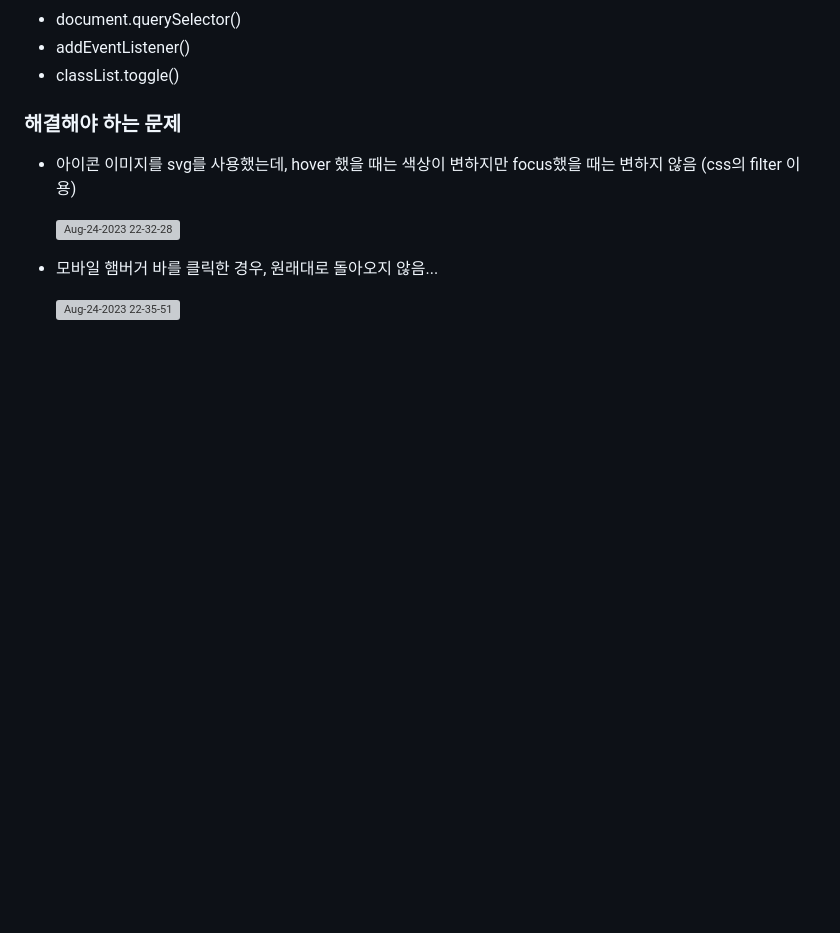
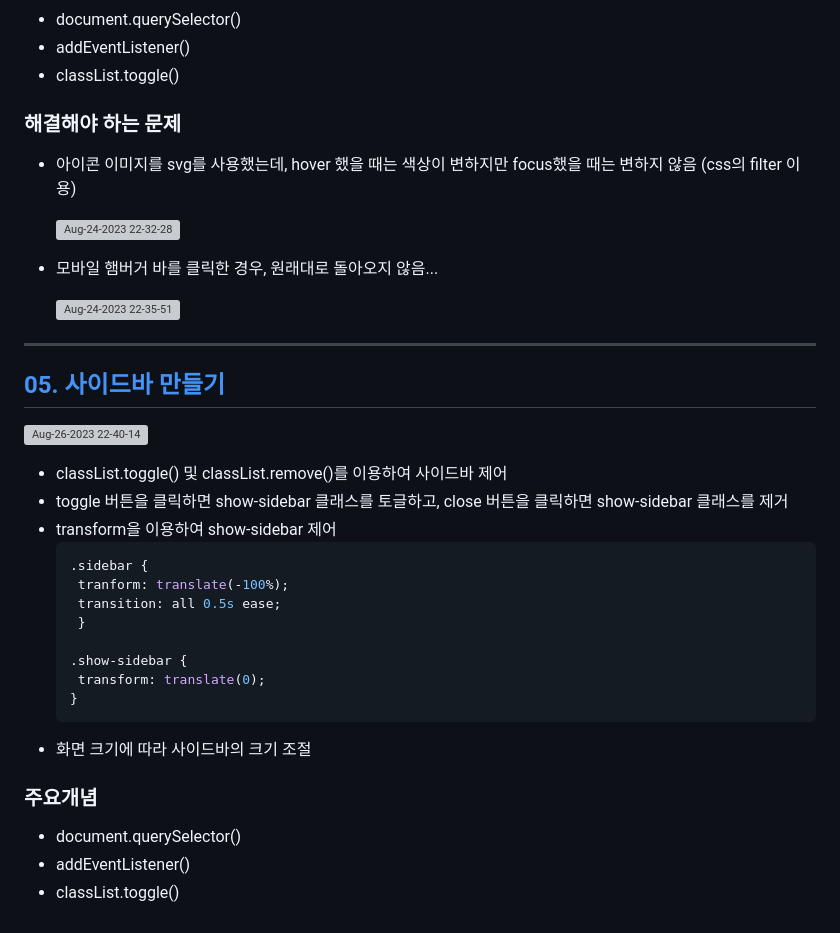
Before and after one commit to hungerbk/freeCodeCamp-study, a Markdown page: README.md, the part around the change. Drawn GitHub-style; blank space fills up the shorter version; grey boxes are pictures that could not be loaded.

````diff
--- a/README.md
+++ b/README.md
@@ -77,3 +77,28 @@
 - 모바일 햄버거 바를 클릭한 경우, 원래대로 돌아오지 않음...
 
   ![Aug-24-2023 22-35-51](https://github.com/hungerbk/freeCodeCamp-study/assets/43366461/8da4fa45-3ac3-4d2d-862c-d900224104be)
+
+***
+## [05. 사이드바 만들기](https://github.com/hungerbk/freeCodeCamp-study/tree/main/05.sidebar)
+![Aug-26-2023 22-40-14](https://github.com/hungerbk/freeCodeCamp-study/assets/43366461/e3743172-95e5-40e2-ad59-de6c893ab601)
+
+
+- classList.toggle() 및 classList.remove()를 이용하여 사이드바 제어
+- toggle 버튼을 클릭하면 show-sidebar 클래스를 토글하고, close 버튼을 클릭하면 show-sidebar 클래스를 제거
+- transform을 이용하여 show-sidebar 제어
+  ```css
+  .sidebar {
+   tranform: translate(-100%);
+   transition: all 0.5s ease;
+   }
+
+  .show-sidebar {
+   transform: translate(0);
+  }
+  ```
+- 화면 크기에 따라 사이드바의 크기 조절
+
+### 주요개념
+- document.querySelector()
+- addEventListener()
+- classList.toggle()
````
